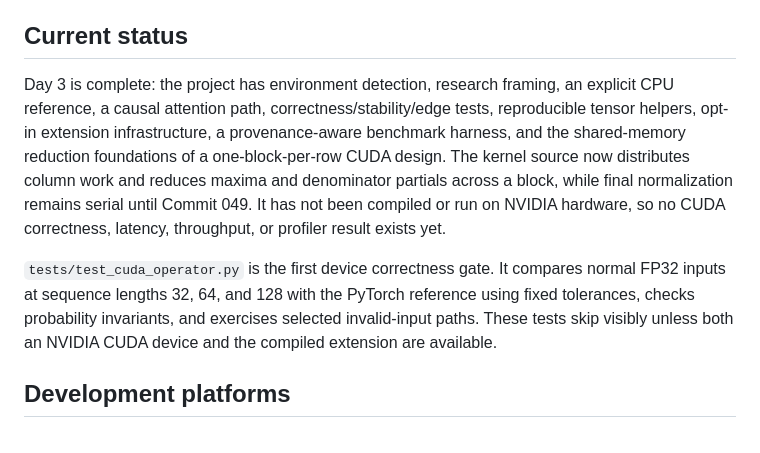
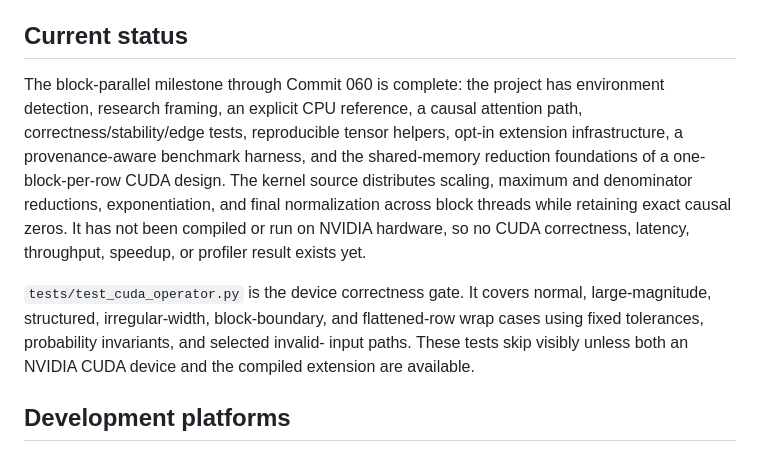
Before and after one commit to Arwin-K/cuda-attention-softmax, a Markdown page: README.md, the part around the change. GitHub-like rendering.

Commit message:
stabilize block-parallel implementation

```diff
--- a/README.md
+++ b/README.md
@@ -6,21 +6,22 @@ history; it does not maintain parallel kernel versions.
 
 ## Current status
 
-Day 3 is complete: the project has environment detection, research framing, an
+The block-parallel milestone through Commit 060 is complete: the project has
+environment detection, research framing, an
 explicit CPU reference, a causal attention path, correctness/stability/edge
 tests, reproducible tensor helpers, opt-in extension infrastructure, a
 provenance-aware benchmark harness, and the shared-memory reduction foundations
-of a one-block-per-row CUDA design. The kernel source now distributes column
-work and reduces maxima and denominator partials across a block, while final
-normalization remains serial until Commit 049. It has not been compiled or run
-on NVIDIA hardware, so no CUDA correctness, latency, throughput, or profiler
-result exists yet.
+of a one-block-per-row CUDA design. The kernel source distributes scaling,
+maximum and denominator reductions, exponentiation, and final normalization
+across block threads while retaining exact causal zeros. It has not been
+compiled or run on NVIDIA hardware, so no CUDA correctness, latency, throughput,
+speedup, or profiler result exists yet.
 
-`tests/test_cuda_operator.py` is the first device correctness gate. It compares
-normal FP32 inputs at sequence lengths 32, 64, and 128 with the PyTorch
-reference using fixed tolerances, checks probability invariants, and exercises
-selected invalid-input paths. These tests skip visibly unless both an NVIDIA
-CUDA device and the compiled extension are available.
+`tests/test_cuda_operator.py` is the device correctness gate. It covers normal,
+large-magnitude, structured, irregular-width, block-boundary, and flattened-row
+wrap cases using fixed tolerances, probability invariants, and selected invalid-
+input paths. These tests skip visibly unless both an NVIDIA CUDA device and the
+compiled extension are available.
 
 ## Development platforms
 
```
Also changed, not shown: WEBSITE_JOURNAL.md (+1 -1 lines), docs/experiment_log.md (+29 -0 lines).
